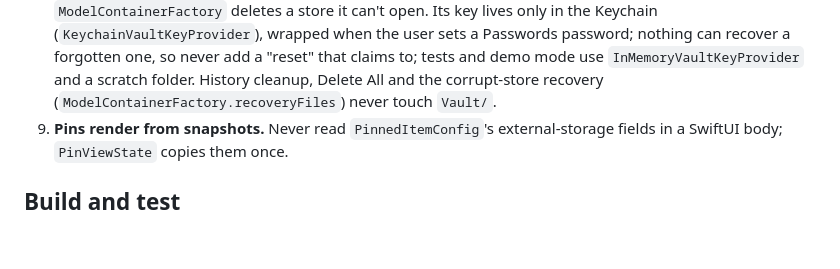
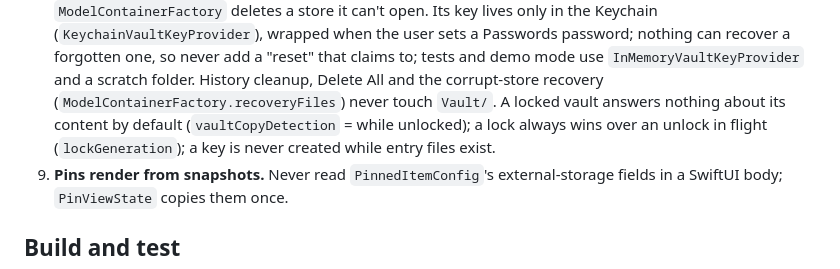
Before and after one commit to foxfollow/Stone-Clipboarder-Tool, a Markdown page: AGENTS.md, the part around the change. Rendered like a GitHub page; blank space fills up the shorter version.

Commit message:
docs: AGENTS rule 8 covers copy detection, lock races and missing keys
Co-Authored-By: Claude Opus 5.5 <noreply@anthropic.com>
Claude-Session: https://claude.ai/code/session_01Y3FT9tY4pPvpkEGiU6EVY5

```diff
--- a/AGENTS.md
+++ b/AGENTS.md
@@ -55,6 +55,10 @@ global hotkeys and CGEvent posts the paste keystrokes.
    tests and demo mode use `InMemoryVaultKeyProvider` and a scratch folder.
    History cleanup, Delete All and the corrupt-store recovery
    (`ModelContainerFactory.recoveryFiles`) never touch `Vault/`.
+   A locked vault answers nothing about its content by default
+   (`vaultCopyDetection` = while unlocked); a lock always wins over an
+   unlock in flight (`lockGeneration`); a key is never created while
+   entry files exist.
 9. **Pins render from snapshots.** Never read `PinnedItemConfig`'s
    external-storage fields in a SwiftUI body; `PinViewState` copies them
    once.
```
